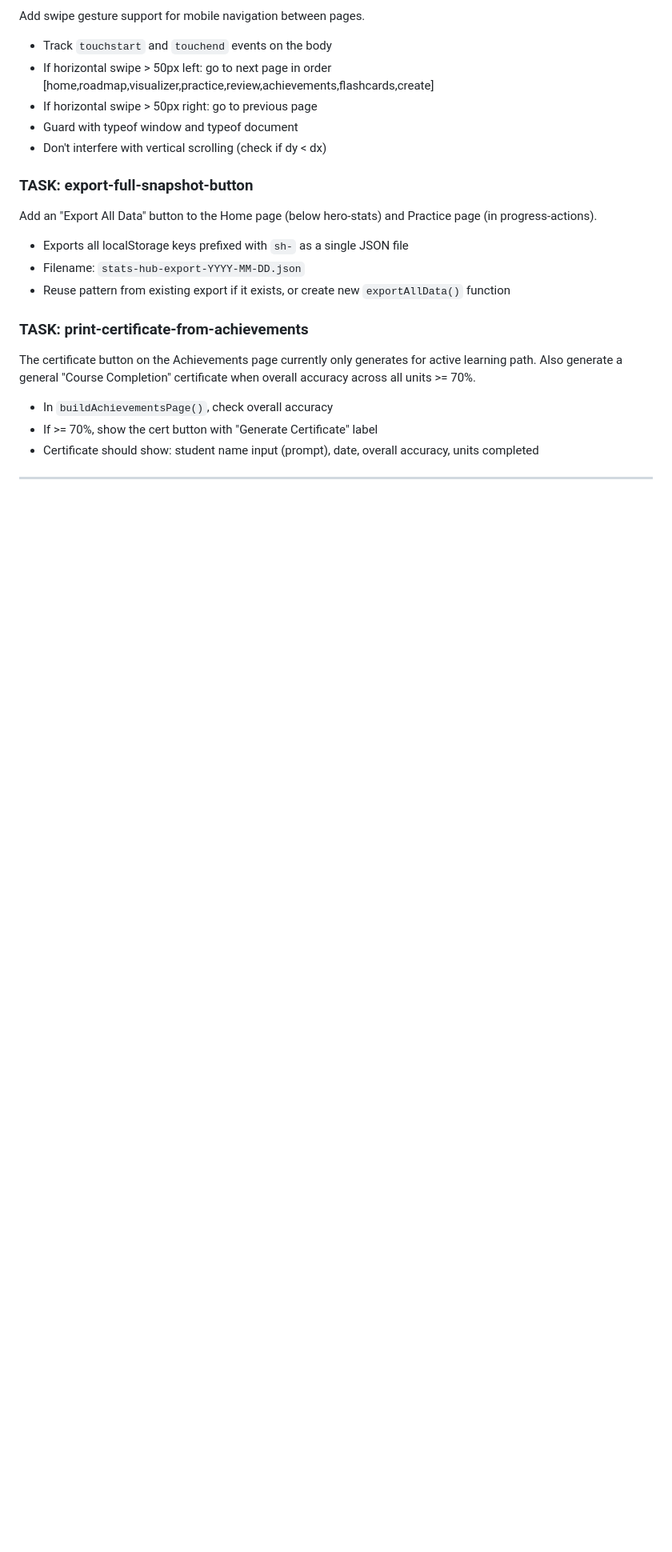
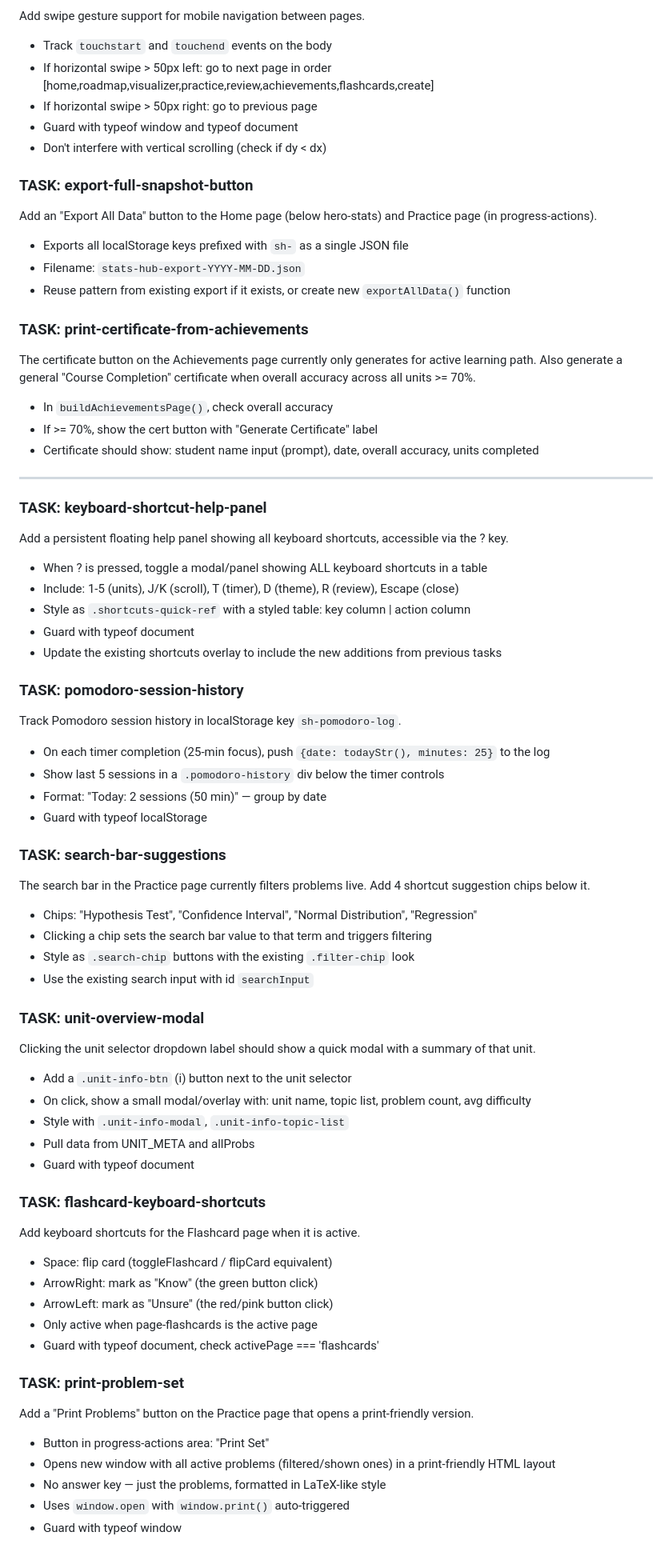
Before and after one commit to kench3n/stats-learning, a Markdown page: codex_prompts/codex_prompt_CONTINUOUS.md, the part around one of its changes. Shown at 80% size. Drawn GitHub-style; blank space fills up the shorter version.

Commit message:
chore: invent 10 new improvement tasks for continuous loop

```diff
--- a/codex_prompts/codex_prompt_CONTINUOUS.md
+++ b/codex_prompts/codex_prompt_CONTINUOUS.md
@@ -165,3 +165,50 @@ Also generate a general "Course Completion" certificate when overall accuracy ac
 
 ---
 
+
+### TASK: keyboard-shortcut-help-panel
+Add a persistent floating help panel showing all keyboard shortcuts, accessible via the ? key.
+- When ? is pressed, toggle a modal/panel showing ALL keyboard shortcuts in a table
+- Include: 1-5 (units), J/K (scroll), T (timer), D (theme), R (review), Escape (close)
+- Style as `.shortcuts-quick-ref` with a styled table: key column | action column
+- Guard with typeof document
+- Update the existing shortcuts overlay to include the new additions from previous tasks
+
+### TASK: pomodoro-session-history
+Track Pomodoro session history in localStorage key `sh-pomodoro-log`.
+- On each timer completion (25-min focus), push `{date: todayStr(), minutes: 25}` to the log
+- Show last 5 sessions in a `.pomodoro-history` div below the timer controls
+- Format: "Today: 2 sessions (50 min)" — group by date
+- Guard with typeof localStorage
+
+### TASK: search-bar-suggestions
+The search bar in the Practice page currently filters problems live. Add 4 shortcut suggestion chips below it.
+- Chips: "Hypothesis Test", "Confidence Interval", "Normal Distribution", "Regression"
+- Clicking a chip sets the search bar value to that term and triggers filtering
+- Style as `.search-chip` buttons with the existing `.filter-chip` look
+- Use the existing search input with id `searchInput`
+
+### TASK: unit-overview-modal
+Clicking the unit selector dropdown label should show a quick modal with a summary of that unit.
+- Add a `.unit-info-btn` (i) button next to the unit selector
+- On click, show a small modal/overlay with: unit name, topic list, problem count, avg difficulty
+- Style with `.unit-info-modal`, `.unit-info-topic-list`
+- Pull data from UNIT_META and allProbs
+- Guard with typeof document
+
+### TASK: flashcard-keyboard-shortcuts
+Add keyboard shortcuts for the Flashcard page when it is active.
+- Space: flip card (toggleFlashcard / flipCard equivalent)
+- ArrowRight: mark as "Know" (the green button click)
+- ArrowLeft: mark as "Unsure" (the red/pink button click)
+- Only active when page-flashcards is the active page
+- Guard with typeof document, check activePage === 'flashcards'
+
+### TASK: print-problem-set
+Add a "Print Problems" button on the Practice page that opens a print-friendly version.
+- Button in progress-actions area: "Print Set"
+- Opens new window with all active problems (filtered/shown ones) in a print-friendly HTML layout
+- No answer key — just the problems, formatted in LaTeX-like style
+- Uses `window.open` with `window.print()` auto-triggered
+- Guard with typeof window
+
```
Also changed, not shown: other parts of codex_prompts/codex_prompt_CONTINUOUS.md (+34 -0 lines).
